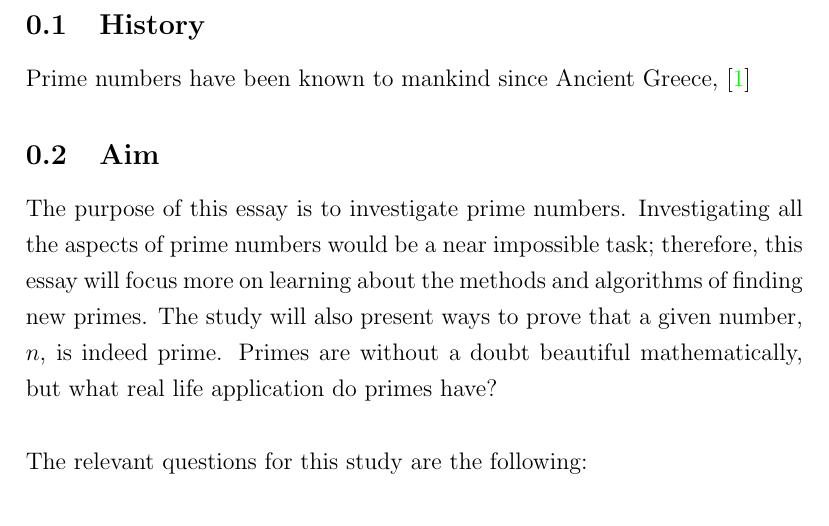
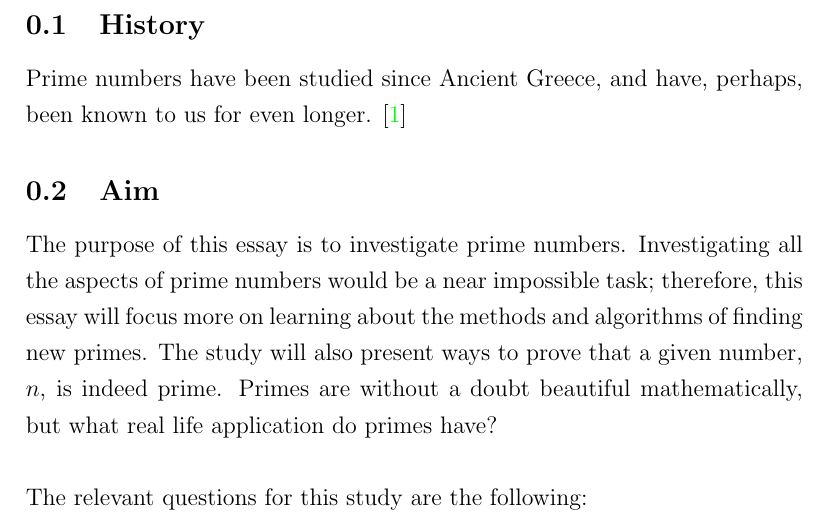
Before and after one commit to robinbrusbo/Primes-GA, a LaTeX document (LaTeX/introduction.tex): part of the page, cut so that both start at the same text. Compiled offline with pdfLaTeX.

Commit message:
Small change to history

```diff
--- a/LaTeX/introduction.tex
+++ b/LaTeX/introduction.tex
@@ -3,11 +3,7 @@
 \begin{document}
 
 \subsection{History}
-Prime numbers have been known to mankind since Ancient Greece, \cite{prime}
-
-%yet many people today don't know what they are used for - why they are relevant.
-
-
+Prime numbers have been studied since Ancient Greece, and have, perhaps, been known to us for even longer. \cite{prime}
 
 \subsection{Aim}
 The purpose of this essay is to investigate prime numbers. Investigating all the aspects of prime numbers would be a near impossible task; therefore, this essay will focus more on learning about the methods and algorithms of finding new primes. The study will also present ways to prove that a given number, $n$, is indeed prime. Primes are without a doubt beautiful mathematically, but what real life application do primes have?
```
Also changed, not shown: 1 other file.
